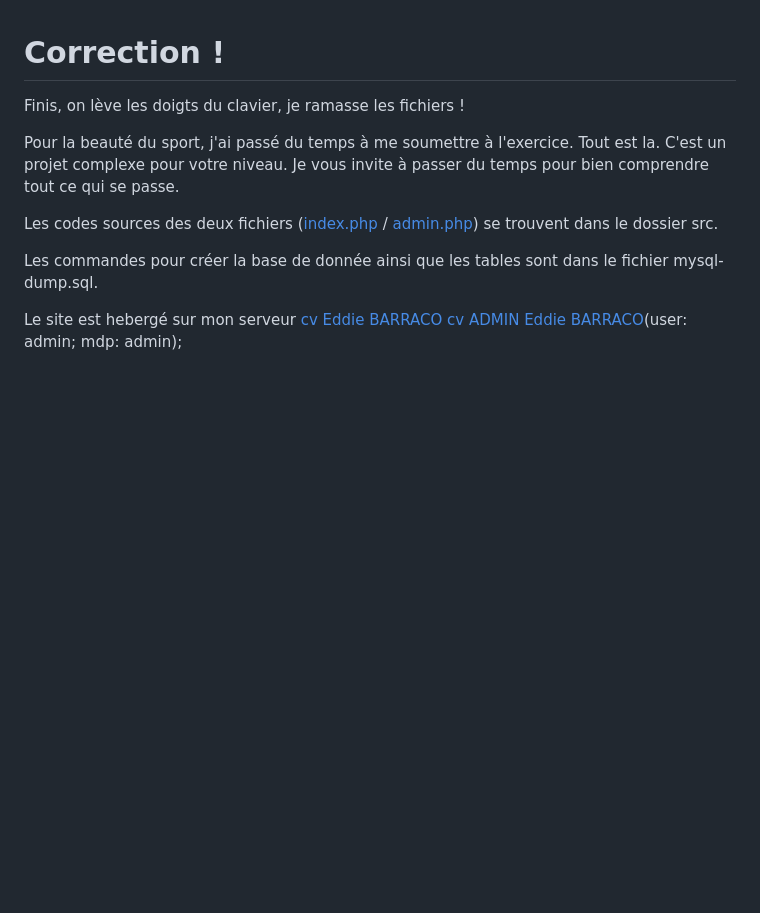
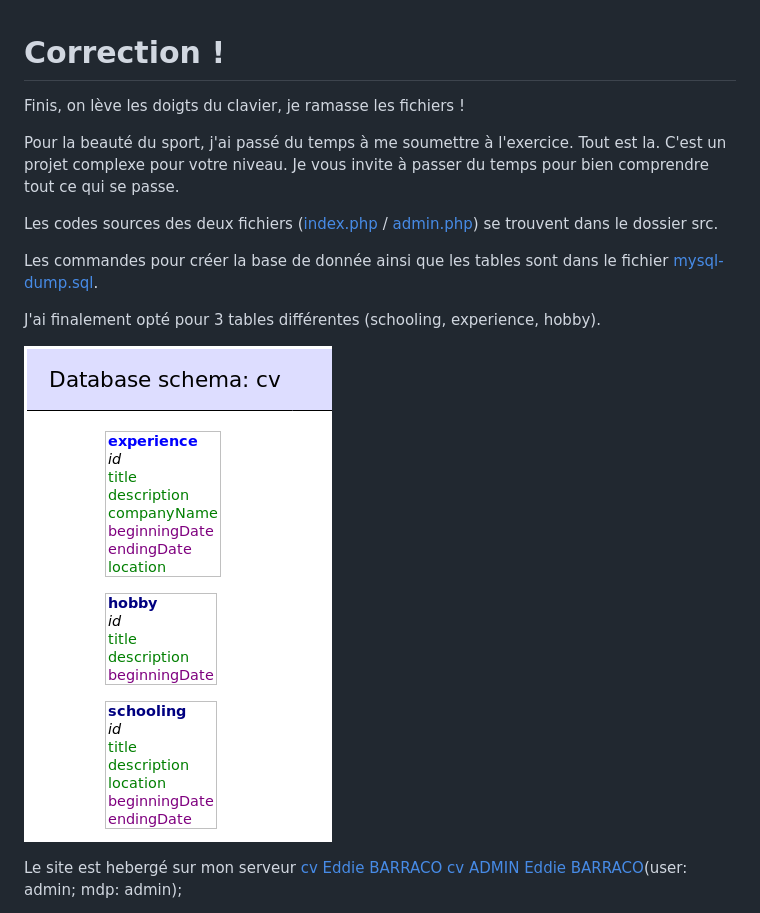
Before and after one commit to stacyharper/the-cv-project, a Markdown page: README.md, the part around the change. Rendered like a GitHub page; pictures changed too: screen/database-schema.png (added); blank space fills up the shorter version.

Commit message:
Add schemas.

```diff
--- a/README.md
+++ b/README.md
@@ -7,7 +7,11 @@ Pour la beauté du sport, j'ai passé du temps à me soumettre à l'exercice. To
 
 Les codes sources des deux fichiers ([index.php](src/index.php) / [admin.php](src/admin.php)) se trouvent dans le dossier src.
 
-Les commandes pour créer la base de donnée ainsi que les tables sont dans le fichier mysql-dump.sql.
+Les commandes pour créer la base de donnée ainsi que les tables sont dans le fichier [mysql-dump.sql](mysql-dump.sql).
+
+J'ai finalement opté pour 3 tables différentes (schooling, experience, hobby).
+
+![Schema de la base de donnée](screen/database-schema.png)
 
 Le site est hebergé sur mon serveur [cv Eddie BARRACO](https://cv.eddiebarraco.fr) [cv ADMIN Eddie BARRACO](https://cv.eddiebarraco.fr/admin.php)(user: admin; mdp: admin);
 
```
